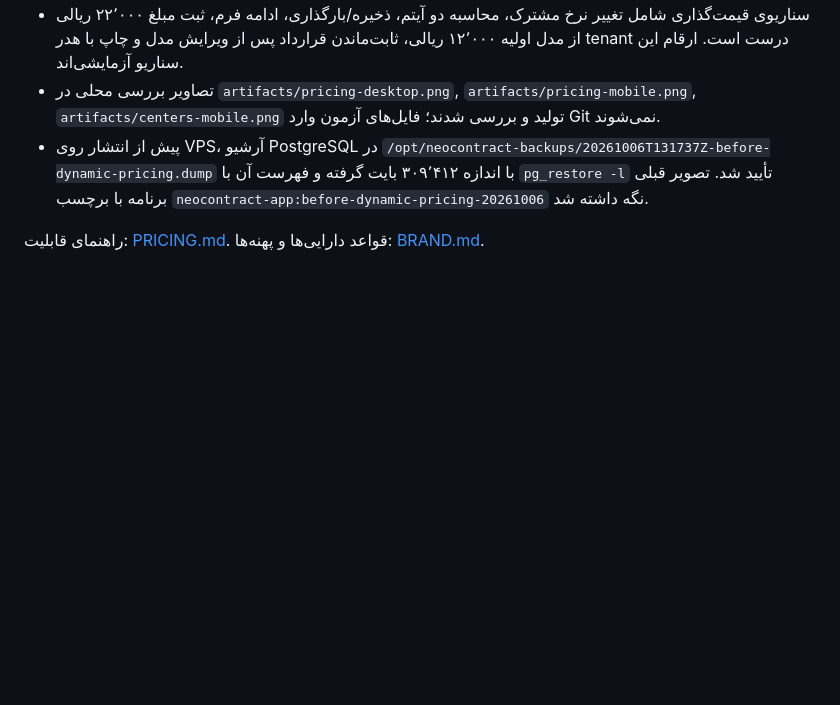
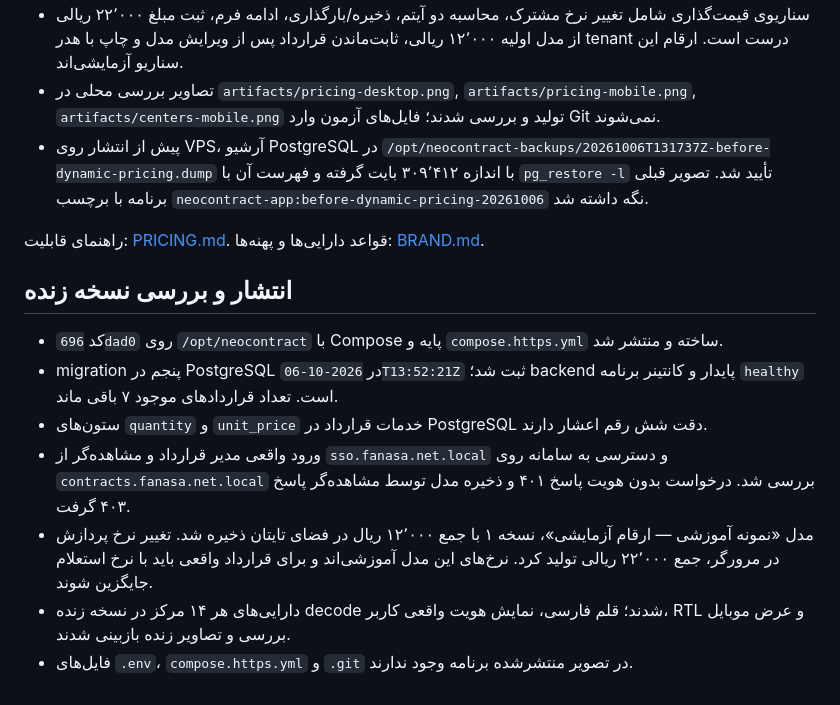
Before and after one commit to SeyediDev/NeoContract, a Markdown page: docs/RELEASE-2026-10-06.md, the part around the change. Rendered like a GitHub page; blank space fills up the shorter version.

Commit message:
Record verified live pricing deployment

```diff
--- a/docs/RELEASE-2026-10-06.md
+++ b/docs/RELEASE-2026-10-06.md
@@ -21,3 +21,13 @@
 - پیش از انتشار روی VPS، آرشیو PostgreSQL در `/opt/neocontract-backups/20261006T131737Z-before-dynamic-pricing.dump` با اندازه ۳۰۹٬۴۱۲ بایت گرفته و فهرست آن با `pg_restore -l` تأیید شد. تصویر قبلی برنامه با برچسب `neocontract-app:before-dynamic-pricing-20261006` نگه داشته شد.
 
 راهنمای قابلیت: [PRICING.md](PRICING.md). قواعد دارایی‌ها و پهنه‌ها: [BRAND.md](BRAND.md).
+
+## انتشار و بررسی نسخه زنده
+
+- کد `696dad0` روی `/opt/neocontract` با Compose پایه و `compose.https.yml` ساخته و منتشر شد.
+- migration پنجم در PostgreSQL در `2026-10-06T13:52:21Z` ثبت شد؛ backend پایدار و کانتینر برنامه `healthy` است. تعداد قراردادهای موجود ۷ باقی ماند.
+- ستون‌های `quantity` و `unit_price` خدمات قرارداد در PostgreSQL دقت شش رقم اعشار دارند.
+- ورود واقعی مدیر قرارداد و مشاهده‌گر از `sso.fanasa.net.local` و دسترسی به سامانه روی `contracts.fanasa.net.local` بررسی شد. درخواست بدون هویت پاسخ ۴۰۱ و ذخیره مدل توسط مشاهده‌گر پاسخ ۴۰۳ گرفت.
+- مدل «نمونه آموزشی — ارقام آزمایشی»، نسخه ۱ با جمع ۱۲٬۰۰۰ ریال در فضای تایتان ذخیره شد. تغییر نرخ پردازش در مرورگر، جمع ۲۲٬۰۰۰ ریالی تولید کرد. نرخ‌های این مدل آموزشی‌اند و برای قرارداد واقعی باید با نرخ استعلام جایگزین شوند.
+- دارایی‌های هر ۱۴ مرکز در نسخه زنده decode شدند؛ قلم فارسی، نمایش هویت واقعی کاربر، RTL و عرض موبایل بررسی و تصاویر زنده بازبینی شدند.
+- فایل‌های `.env`، `compose.https.yml` و `.git` در تصویر منتشرشده برنامه وجود ندارند.
```
